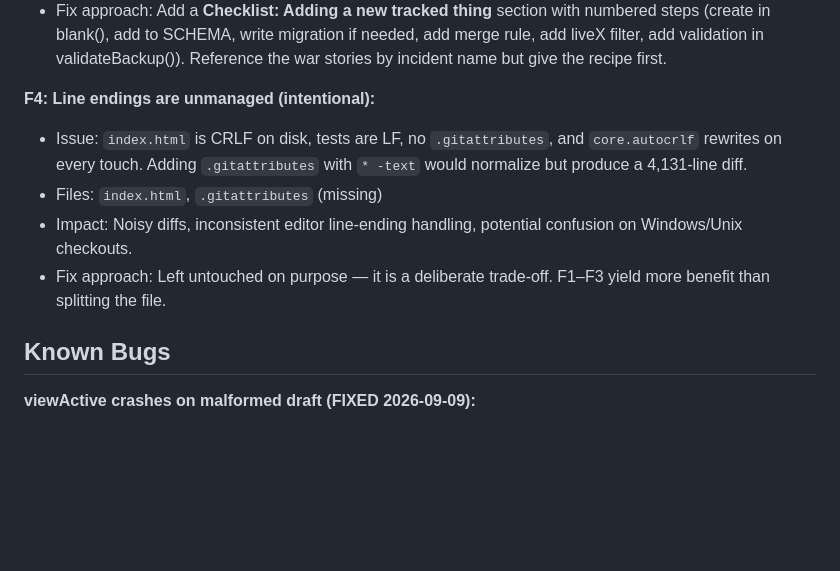
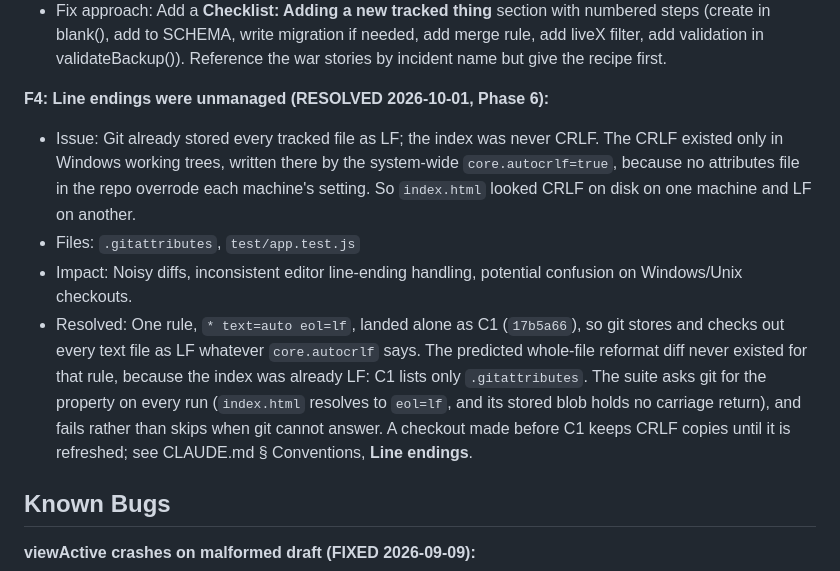
Before and after one commit to idbachmayer-boop/ppl-tracker, a Markdown page: .planning/codebase/CONCERNS.md, the part around the change. Drawn GitHub-style; blank space fills up the shorter version.

```diff
--- a/.planning/codebase/CONCERNS.md
+++ b/.planning/codebase/CONCERNS.md
@@ -38,11 +38,11 @@
 - Impact: Knowledge transfer is implicit; mistakes repeat; onboarding time is longer.
 - Fix approach: Add a **Checklist: Adding a new tracked thing** section with numbered steps (create in blank(), add to SCHEMA, write migration if needed, add merge rule, add liveX filter, add validation in validateBackup()). Reference the war stories by incident name but give the recipe first.
 
-**F4: Line endings are unmanaged (intentional):**
-- Issue: `index.html` is CRLF on disk, tests are LF, no `.gitattributes`, and `core.autocrlf` rewrites on every touch. Adding `.gitattributes` with `* -text` would normalize but produce a 4,131-line diff.
-- Files: `index.html`, `.gitattributes` (missing)
+**F4: Line endings were unmanaged (RESOLVED 2026-10-01, Phase 6):**
+- Issue: Git already stored every tracked file as LF; the index was never CRLF. The CRLF existed only in Windows working trees, written there by the system-wide `core.autocrlf=true`, because no attributes file in the repo overrode each machine's setting. So `index.html` looked CRLF on disk on one machine and LF on another.
+- Files: `.gitattributes`, `test/app.test.js`
 - Impact: Noisy diffs, inconsistent editor line-ending handling, potential confusion on Windows/Unix checkouts.
-- Fix approach: Left untouched on purpose — it is a deliberate trade-off. F1–F3 yield more benefit than splitting the file.
+- Resolved: One rule, `* text=auto eol=lf`, landed alone as C1 (`17b5a66`), so git stores and checks out every text file as LF whatever `core.autocrlf` says. The predicted whole-file reformat diff never existed for that rule, because the index was already LF: C1 lists only `.gitattributes`. The suite asks git for the property on every run (`index.html` resolves to `eol=lf`, and its stored blob holds no carriage return), and fails rather than skips when git cannot answer. A checkout made before C1 keeps CRLF copies until it is refreshed; see CLAUDE.md § Conventions, **Line endings**.
 
 ## Known Bugs
 
```
Also changed, not shown: .planning/PROJECT.md (+1 -1 lines), CLAUDE.md (+7 -0 lines).
